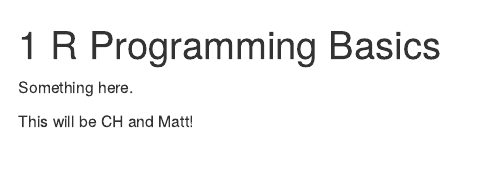
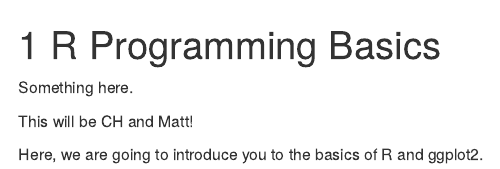
Before and after one commit to eriqande/merida-workshop-2022, an R Markdown document (2.0-introduction-to-R.Rmd): the page in a window 1100 px wide, from its top. Rendered offline with R 4.5, knitr and Pandoc, with nearby package versions; drawn as R Markdown's standard HTML page in place of the format the file asks for.

Commit message:
ch changes

```diff
--- a/2.0-introduction-to-R.Rmd
+++ b/2.0-introduction-to-R.Rmd
@@ -4,3 +4,5 @@
 
 
 This will be CH and Matt!
+
+Here, we are going to introduce you to the basics of R and ggplot2.
```
Also changed, not shown: docs/search_index.json, 9 other files.
